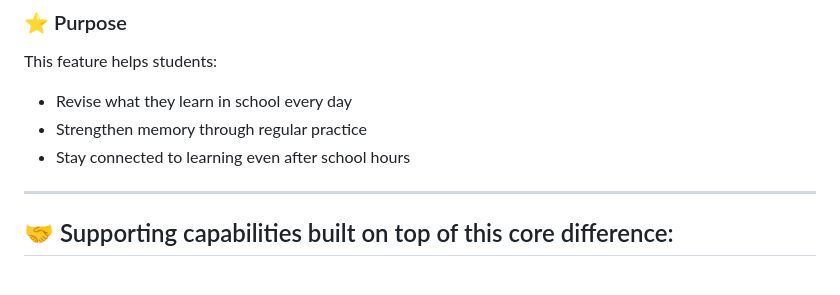
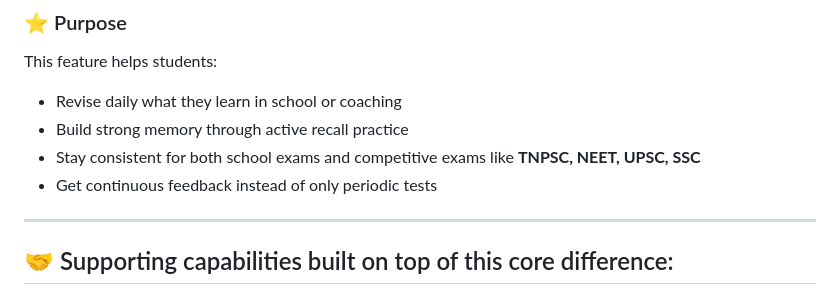
Before and after one commit to Raguram-N/Exam_Buddy_proposal, a Markdown page: README.md, the part around one of its changes. Drawn GitHub-style.

```diff
--- a/README.md
+++ b/README.md
@@ -143,9 +156,10 @@ Teachers can track:
 
 This feature helps students:
 
-* Revise what they learn in school every day
-* Strengthen memory through regular practice
-* Stay connected to learning even after school hours
+* Revise daily what they learn in school or coaching
+* Build strong memory through active recall practice
+* Stay consistent for both school exams and competitive exams like **TNPSC, NEET, UPSC, SSC**
+* Get continuous feedback instead of only periodic tests
 
 ---
 
```
Also changed, not shown: other parts of README.md (+26 -13 lines).
